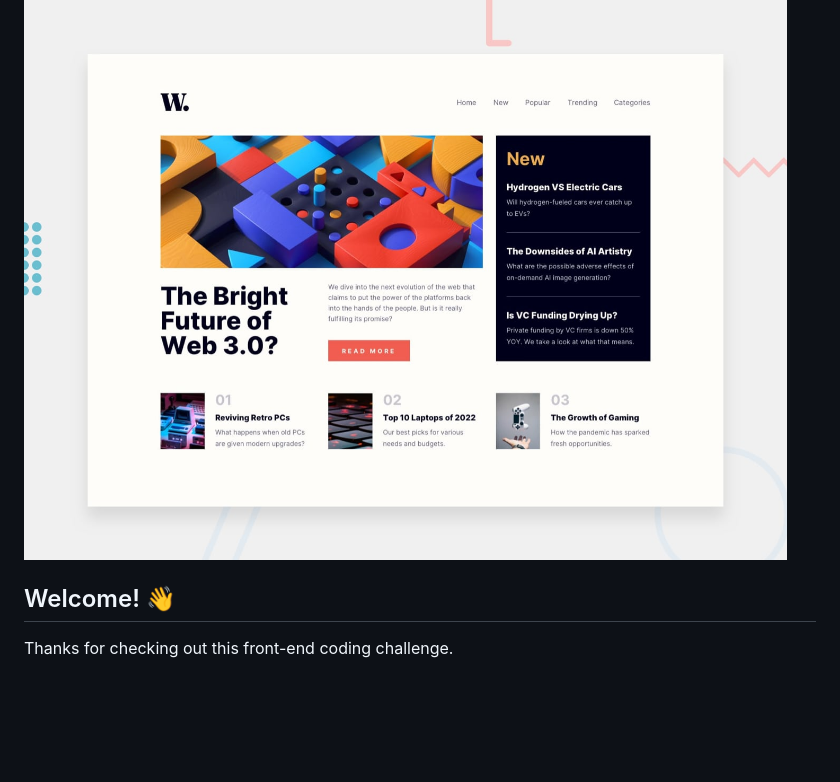
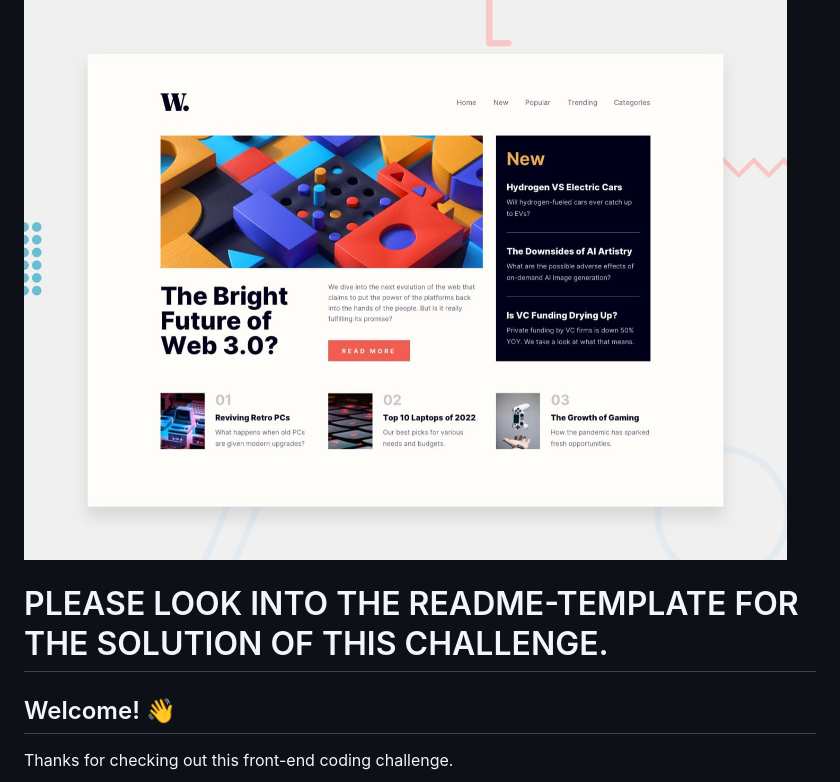
Before and after one commit to WDYitz/NewsHomePage-FrontendMentor, a Markdown page: README.md, the part around the change. Drawn GitHub-style; blank space fills up the shorter version.

```diff
--- a/README.md
+++ b/README.md
@@ -1,6 +1,8 @@
 # Frontend Mentor - News homepage
 
 ![Design preview for the News homepage coding challenge](./design/desktop-preview.jpg)
+
+# PLEASE LOOK INTO THE README-TEMPLATE FOR THE SOLUTION OF THIS CHALLENGE.
 
 ## Welcome! 👋
 
```
